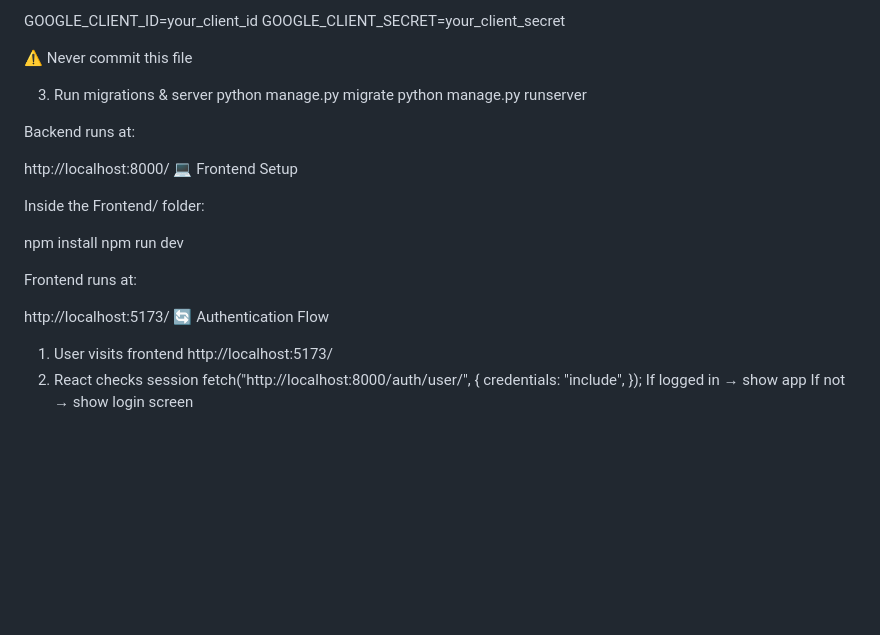
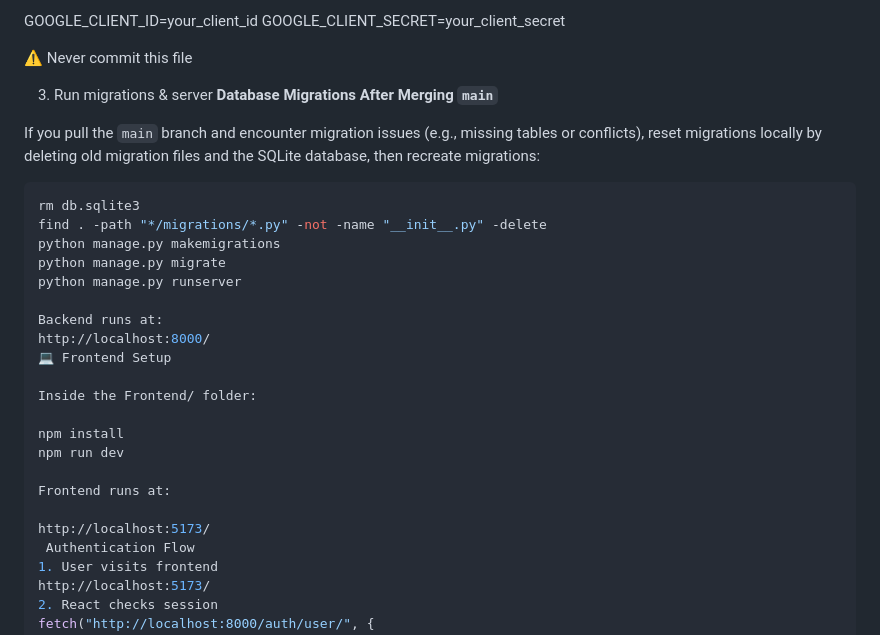
Before and after one commit to SaraTahir28/Pair-Scheduling-APP, a Markdown page: Backend/README.md, the part around the change. Rendered like a GitHub page; blank space fills up the shorter version.

Commit message:
How to run migrations after merging main.

````diff
--- a/Backend/README.md
+++ b/Backend/README.md
@@ -156,11 +156,18 @@ GOOGLE_CLIENT_SECRET=your_client_secret
 ⚠️ Never commit this file
 
 3. Run migrations & server
+**Database Migrations After Merging `main`**
+
+If you pull the `main` branch and encounter migration issues (e.g., missing tables or conflicts), reset migrations locally by deleting old migration files and the SQLite database, then recreate migrations:
+
+```bash
+rm db.sqlite3
+find . -path "*/migrations/*.py" -not -name "__init__.py" -delete
+python manage.py makemigrations
 python manage.py migrate
 python manage.py runserver
 
 Backend runs at:
-
 http://localhost:8000/
 💻 Frontend Setup
 
@@ -172,7 +179,7 @@ npm run dev
 Frontend runs at:
 
 http://localhost:5173/
-🔄 Authentication Flow
+ Authentication Flow
 1. User visits frontend
 http://localhost:5173/
 2. React checks session
````
